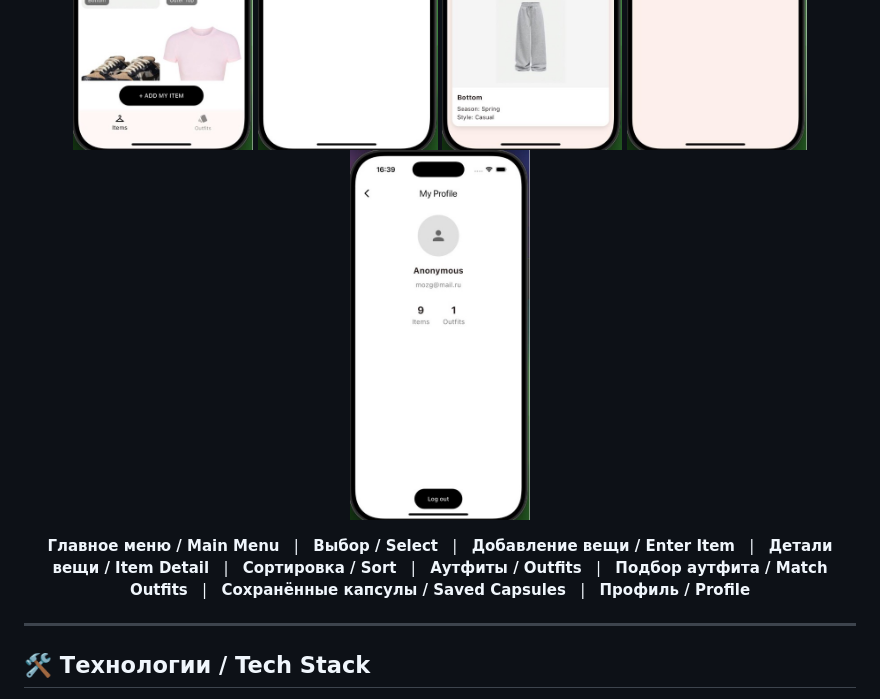
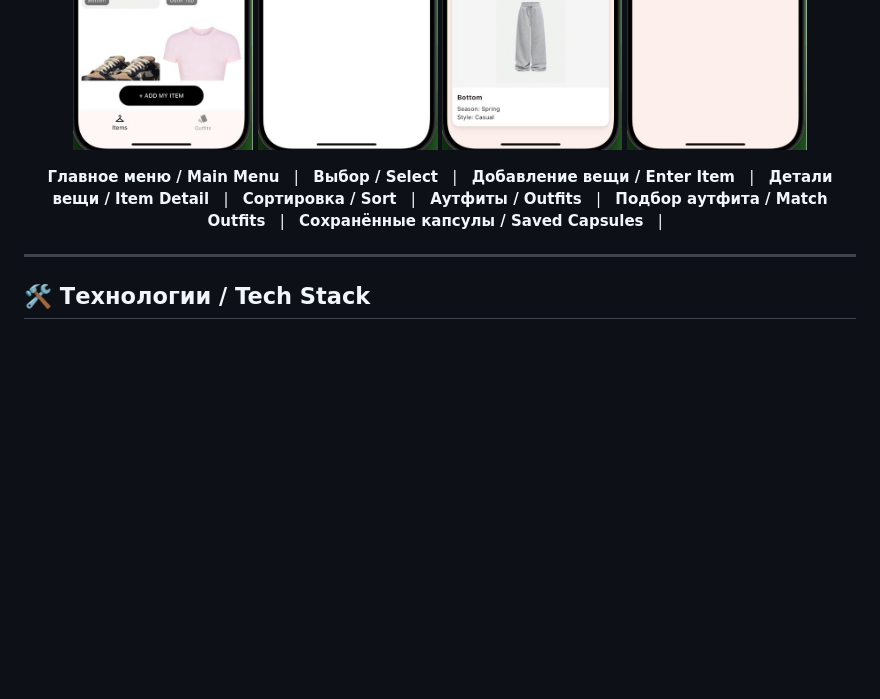
Before and after one commit to 25angel/getoutfitsapp, a Markdown page: README.md, the part around the change. GitHub-like rendering; blank space fills up the shorter version.

```diff
--- a/README.md
+++ b/README.md
@@ -39,7 +39,7 @@
   <img src="screenshots/outfits.jpg" alt="Outfits" width="180"/>
   <img src="screenshots/match_outfits.jpg" alt="Match Outfits" width="180"/>
   <img src="screenshots/saved_capsules.jpg" alt="Saved Capsules" width="180"/>
-  <img src="screenshots/profile.jpg" alt="Profile" width="180"/>
+
 </p>
 
 <p align="center">
@@ -51,7 +51,7 @@
   <b>Аутфиты / Outfits</b> &nbsp; | &nbsp;
   <b>Подбор аутфита / Match Outfits</b> &nbsp; | &nbsp;
   <b>Сохранённые капсулы / Saved Capsules</b> &nbsp; | &nbsp;
-  <b>Профиль / Profile</b>
+
 </p>
 
 ---
```
